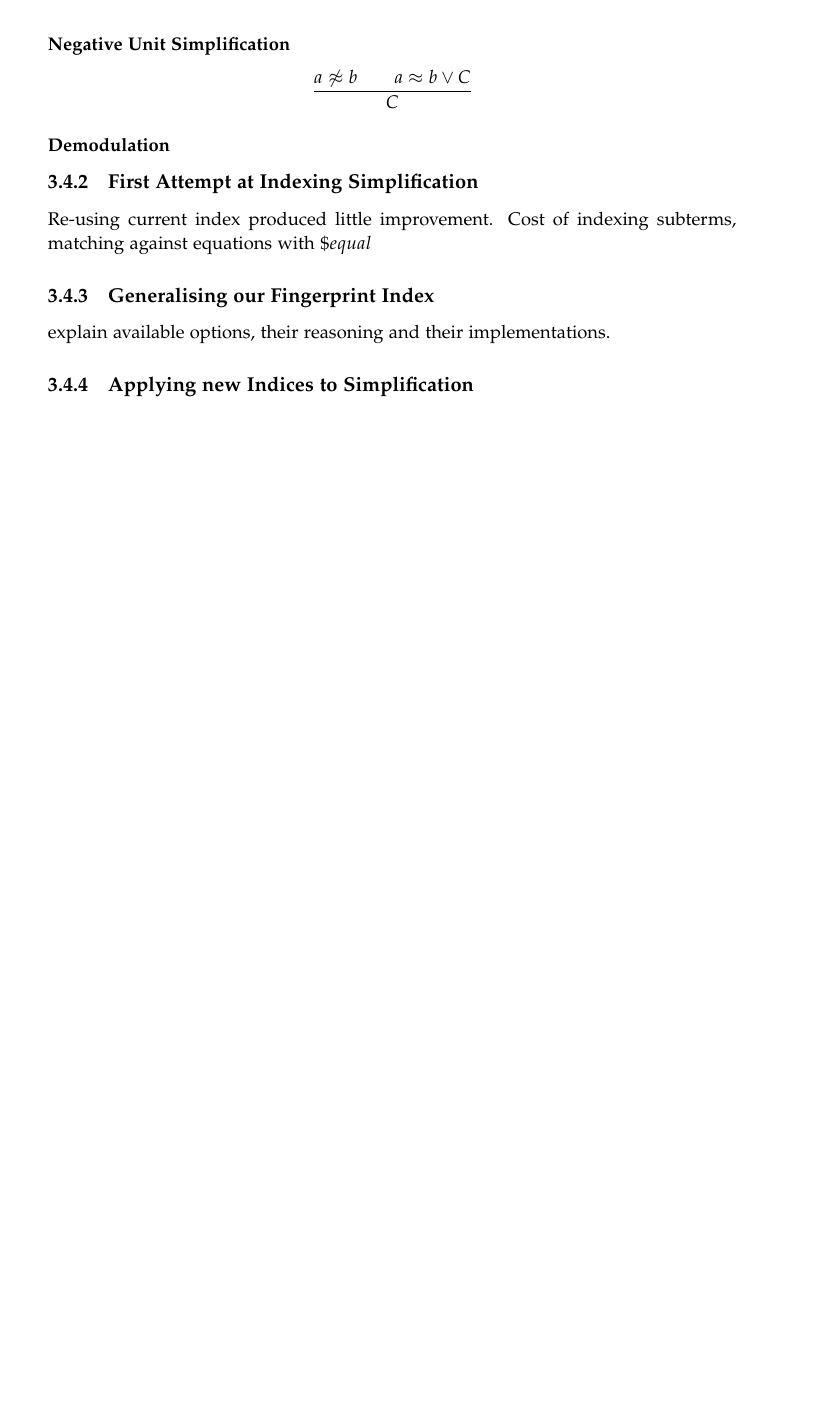
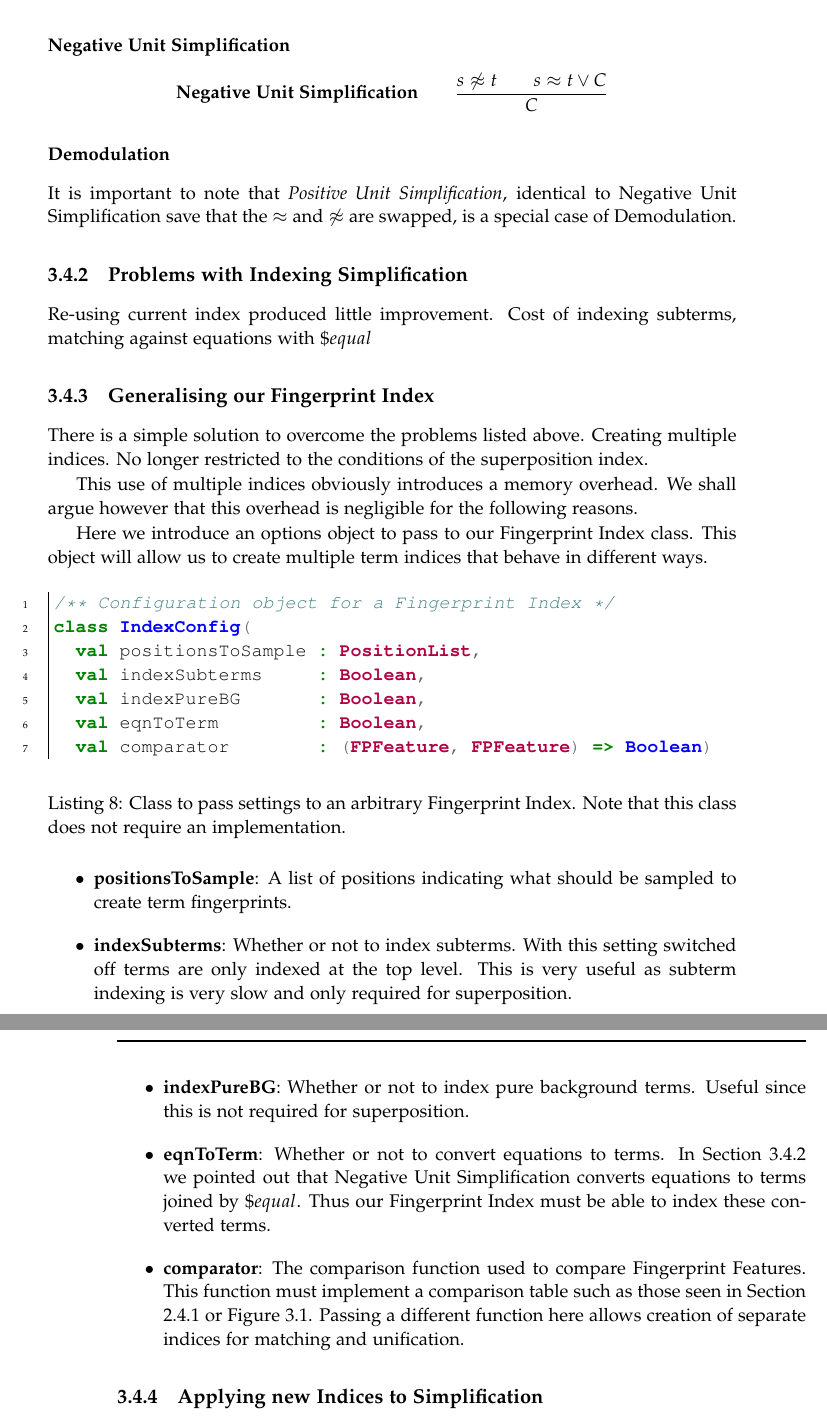
Before and after one commit to CapnP/HonoursThesis, a LaTeX thesis (Report/thesis.tex, which reads Report/c1background.tex, Report/c2method.tex): part of page 30 of 41 before the commit and two parts of pages 32 and 33 of 45 after it, the two joined at a grey line, cut so that both start at the same text, the shorter picture padded with empty space. The pictures show the PDF file Report/thesis.pdf that the author committed with the source.

Commit message:
Tea and bikkies

```diff
--- a/Report/c1background.tex
+++ b/Report/c1background.tex
@@ -179,0 +187 @@ The hierarchic reasoning system also involves an ordering on terms.
+\[\textbf{Abstraction}\quad\quad \frac{C[t]}{t\not\approx X \lor C[X]}\]
--- a/Report/c2method.tex
+++ b/Report/c2method.tex
@@ -257,6 +284,5 @@ and look into other areas which may be improved. By instrumenting the (now index
 we observe that the most significant runtime cost is now most often in simplification.
 
 \subsection{Matching and Simplification in \Beagle}
-\Beagle has several simplification rules to aid the logical inference process.
+\Beagle\ has several simplification rules to aid the logical inference process.
 These rules are not technically part of the actual rule based calculus
-(hence they are not mentioned in section \ref{sec:calc}
@@ -263,18 +293,64 @@ These rules are not technically part of the actual rule based calculus
 
 \subsubsection{Negative Unit Simplification}
 
-\[ \frac{a\not\approx b \quad \quad a \approx b  \lor C}{C} \]
+\[ \textbf{Negative Unit Simplification} \quad\quad \frac{s\not\approx t \quad \quad s \approx t  \lor C}{C} \]
 
 \subsubsection{Demodulation}
 
 
-\subsection{First Attempt at Indexing Simplification}
+It is important to note that \emph{Positive Unit Simplification}, identical
+to Negative Unit Simplification save that the $\approx$ and $\not\approx$ are
+swapped, is a special case of Demodulation.
+
+\subsection{Problems with Indexing Simplification}
+\label{sec:simpprob}
 Re-using current index produced little improvement. Cost of indexing
 subterms, matching against equations with $\$equal$
 
 \subsection{Generalising our Fingerprint Index}
+There is a simple solution to overcome the problems listed above. Creating multiple
+indices. No longer restricted to the conditions of the superposition index.
 
-explain available options, their reasoning and their implementations.
+This use of multiple indices obviously introduces a memory overhead. We
+shall argue however that this overhead is negligible for the following reasons.
+
+Here we introduce an options object to pass to our Fingerprint Index class.
+This object will allow us to create multiple term indices that behave in different
+ways.
+
+\begin{listing}[H]
+\begin{scalacode}
+/** Configuration object for a Fingerprint Index */
+class IndexConfig(
+  val positionsToSample : PositionList,
+  val indexSubterms     : Boolean,
+  val indexPureBG       : Boolean,
+  val eqnToTerm         : Boolean,
+  val comparator        : (FPFeature, FPFeature) => Boolean)
+\end{scalacode}
+\caption{Class to pass settings to an arbitrary Fingerprint Index. Note that
+this class does not require an implementation.}
+\label{lst:subterms}
+\end{listing}
+
+\begin{itemize}
+\item \textbf{positionsToSample}: A list of positions indicating what should be sampled
+to create term fingerprints.
+\item \textbf{indexSubterms}: Whether or not to index subterms. With this setting switched
+off terms are only indexed at the top level. This is very useful as subterm indexing
+is very slow and only required for superposition.
+\item \textbf{indexPureBG}: Whether or not to index pure background terms. Useful
+since this is not required for superposition.
+\item \textbf{eqnToTerm}: Whether or not to convert equations to terms. In Section
+\ref{sec:simpprob} we pointed out that Negative Unit Simplification
+converts equations to terms joined by $\$equal$. Thus our Fingerprint Index
+must be able to index these converted terms.
+\item \textbf{comparator}: The comparison function used to compare Fingerprint Features.
+This function must implement a comparison table such as those seen in Section
+\ref{sec:fingerprints} or Figure \ref{tab:extunif}. Passing a different
+function here allows creation of separate indices for matching and unification.
+\end{itemize}
+
 
 \subsection{Applying new Indices to Simplification}
 
```
Also changed, not shown: Report/thesis.tex (+5 -0 lines), Report/thesis.pdf, Report/c1background.tex (19 more changed lines), Report/c2method.tex (37 more changed lines).
